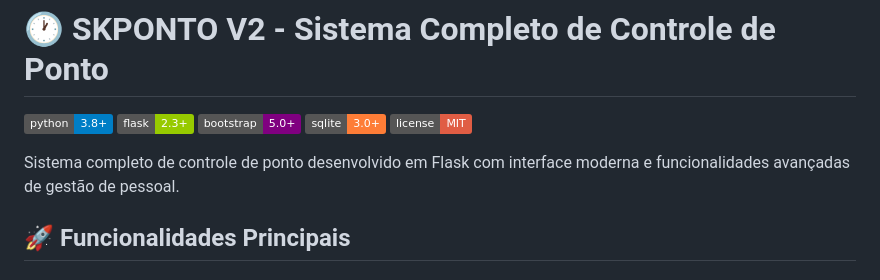
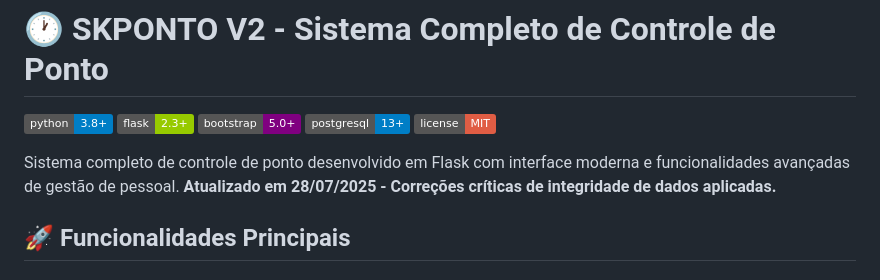
Before and after one commit to G437SG/SKPONTO_V2, a Markdown page: README.md, the part around the change. Rendered like a GitHub page; badges without logos.

Commit message:
Trigger redeploy: Atualizar README com status das correções
- Correções críticas de integridade de dados aplicadas
- Atualizar badge PostgreSQL (produção)
- Force redeploy no Render.com para aplicar fixes de cascade delete

```diff
--- a/README.md
+++ b/README.md
@@ -3,10 +3,10 @@
 ![Python](https://img.shields.io/badge/python-3.8+-blue.svg)
 ![Flask](https://img.shields.io/badge/flask-2.3+-green.svg)
 ![Bootstrap](https://img.shields.io/badge/bootstrap-5.0+-purple.svg)
-![SQLite](https://img.shields.io/badge/sqlite-3.0+-orange.svg)
+![PostgreSQL](https://img.shields.io/badge/postgresql-13+-blue.svg)
 ![License](https://img.shields.io/badge/license-MIT-red.svg)
 
-Sistema completo de controle de ponto desenvolvido em Flask com interface moderna e funcionalidades avançadas de gestão de pessoal.
+Sistema completo de controle de ponto desenvolvido em Flask com interface moderna e funcionalidades avançadas de gestão de pessoal. **Atualizado em 28/07/2025 - Correções críticas de integridade de dados aplicadas.**
 
 ## 🚀 Funcionalidades Principais
 
```
